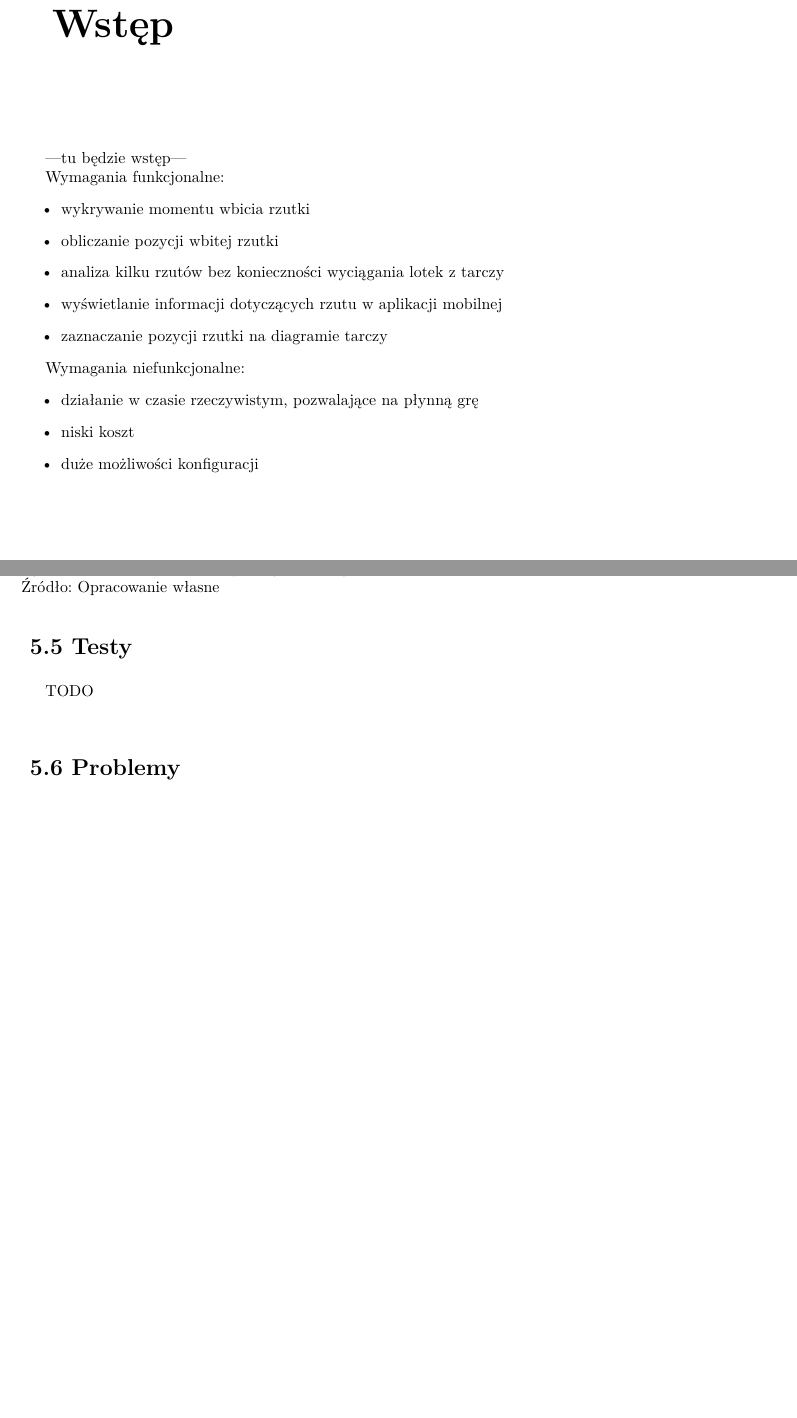
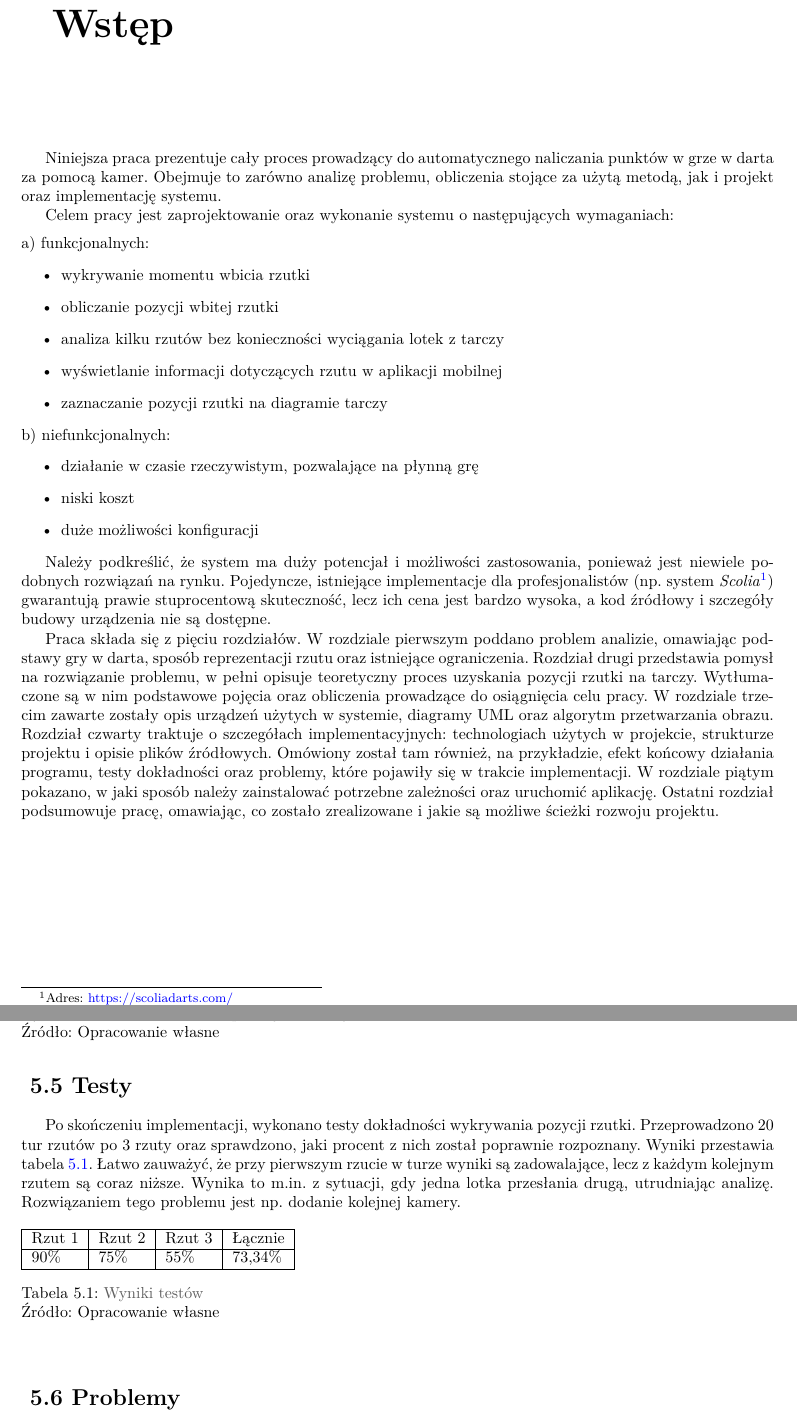
Before and after one commit to kichel98/pi-darts, a LaTeX thesis (docs/praca/praca.tex, which reads docs/praca/rozdzial4.tex, docs/praca/wstep.tex): two parts of pages 5 and 36 of 46, joined at a grey line, cut so that both start at the same text, the shorter picture padded with empty space. Compiled offline with pdfLaTeX.

Commit message:
End first version of thesis

```diff
--- a/docs/praca/rozdzial4.tex
+++ b/docs/praca/rozdzial4.tex
@@ -123,7 +123,16 @@ Efekty działania aplikacji zostaną pokazane na przykładzie. Na rysunku \ref{r
 \end{figure}
 
 \section{Testy}
-TODO
+Po skończeniu implementacji, wykonano testy dokładności wykrywania pozycji rzutki. Przeprowadzono 20 tur rzutów po 3 rzuty oraz sprawdzono, jaki procent z nich został poprawnie rozpoznany. Wyniki przestawia tabela \ref{table:testy}. Łatwo zauważyć, że przy pierwszym rzucie w turze wyniki są zadowalające, lecz z każdym kolejnym rzutem są coraz niższe. Wynika to m.in. z sytuacji, gdy jedna lotka przesłania drugą, utrudniając analizę. Rozwiązaniem tego problemu jest np. dodanie kolejnej kamery.
+\begin{table}[h!]
+\begin{tabular}{|l|l|l|l|}
+\hline
+Rzut 1 & Rzut 2 & Rzut 3 & Łącznie \\ \hline
+90\%   & 75\%   & 55\%   & 73,34\% \\ \hline
+\end{tabular}
+\captionsource{{\color{dgray}Wyniki testów }}{Opracowanie własne}
+\label{table:testy}
+\end{table}
 \section{Problemy}
 Podczas tworzenia systemu natrafiono na szereg problemów, m.in:
 \begin{itemize}
--- a/docs/praca/wstep.tex
+++ b/docs/praca/wstep.tex
@@ -1,9 +1,12 @@
 \chapter{Wstęp}
 \thispagestyle{chapterBeginStyle}
----tu będzie wstęp---
 
+Niniejsza praca prezentuje cały proces prowadzący do automatycznego naliczania punktów w grze w darta za pomocą kamer. Obejmuje to zarówno analizę problemu, obliczenia stojące za użytą metodą, jak i projekt oraz implementację systemu.
 
-Wymagania funkcjonalne:
+Celem pracy jest zaprojektowanie oraz wykonanie systemu o następujących wymaganiach:
+\vspace{2mm}
+
+\noindent a) funkcjonalnych:
 \begin{itemize}
   \item wykrywanie momentu wbicia rzutki
   \item obliczanie pozycji wbitej rzutki
@@ -13,9 +16,13 @@ Wymagania funkcjonalne:
 
 \end{itemize}
 
-Wymagania niefunkcjonalne:
+\noindent b) niefunkcjonalnych:
 \begin{itemize}
   \item działanie w czasie rzeczywistym, pozwalające na płynną grę
   \item niski koszt
   \item duże możliwości konfiguracji
 \end{itemize}
+
+Należy podkreślić, że system ma duży potencjał i możliwości zastosowania, ponieważ jest niewiele podobnych rozwiązań na rynku. Pojedyncze, istniejące implementacje dla profesjonalistów (np. system \textit{Scolia}\footnote{Adres: \url{https://scoliadarts.com/}}) gwarantują prawie stuprocentową skuteczność, lecz ich cena jest bardzo wysoka, a kod źródłowy i szczegóły budowy urządzenia nie są dostępne.
+
+Praca składa się z pięciu rozdziałów. W rozdziale pierwszym poddano problem analizie, omawiając podstawy gry w darta, sposób reprezentacji rzutu oraz istniejące ograniczenia. Rozdział drugi przedstawia pomysł na rozwiązanie problemu, w pełni opisuje teoretyczny proces uzyskania pozycji rzutki na tarczy. Wytłumaczone są w nim podstawowe pojęcia oraz obliczenia prowadzące do osiągnięcia celu pracy. W rozdziale trzecim zawarte zostały opis urządzeń użytych w systemie, diagramy UML oraz algorytm przetwarzania obrazu. Rozdział czwarty traktuje o szczegółach implementacyjnych: technologiach użytych w projekcie, strukturze projektu i opisie plików źródłowych. Omówiony został tam również, na przykładzie, efekt końcowy działania programu, testy dokładności oraz problemy, które pojawiły się w trakcie implementacji. W rozdziale piątym pokazano, w jaki sposób należy zainstalować potrzebne zależności oraz uruchomić aplikację. Ostatni rozdział podsumowuje pracę, omawiając, co zostało zrealizowane i jakie są możliwe ścieżki rozwoju projektu.
```
